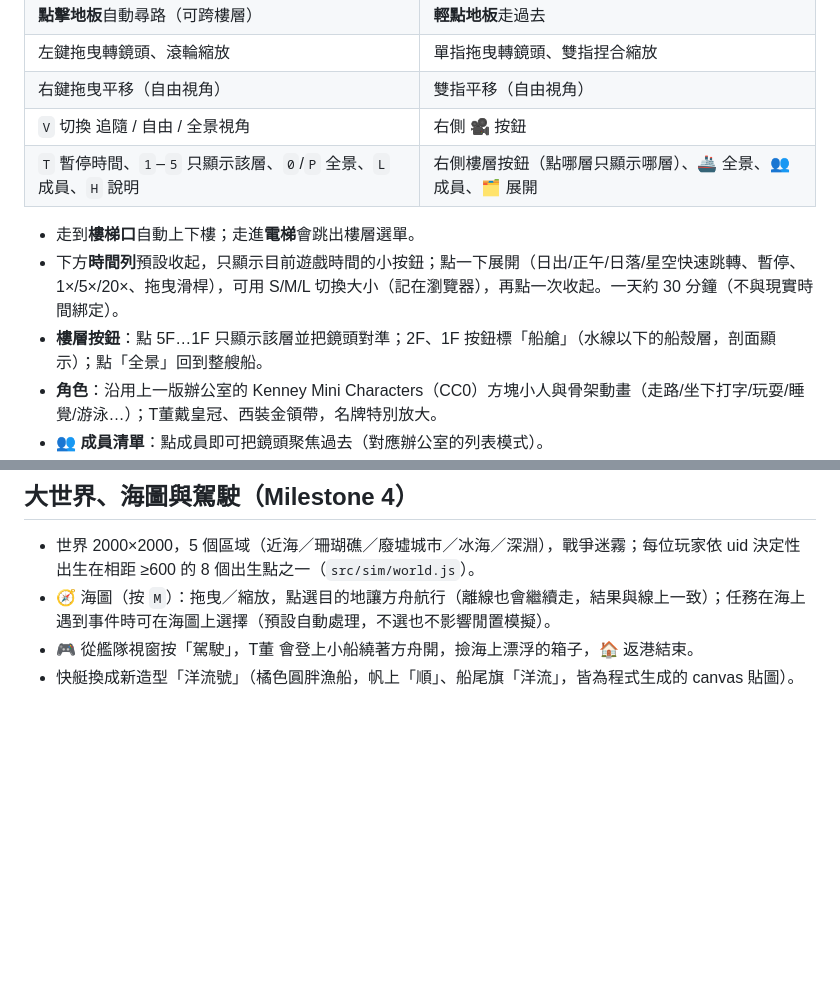
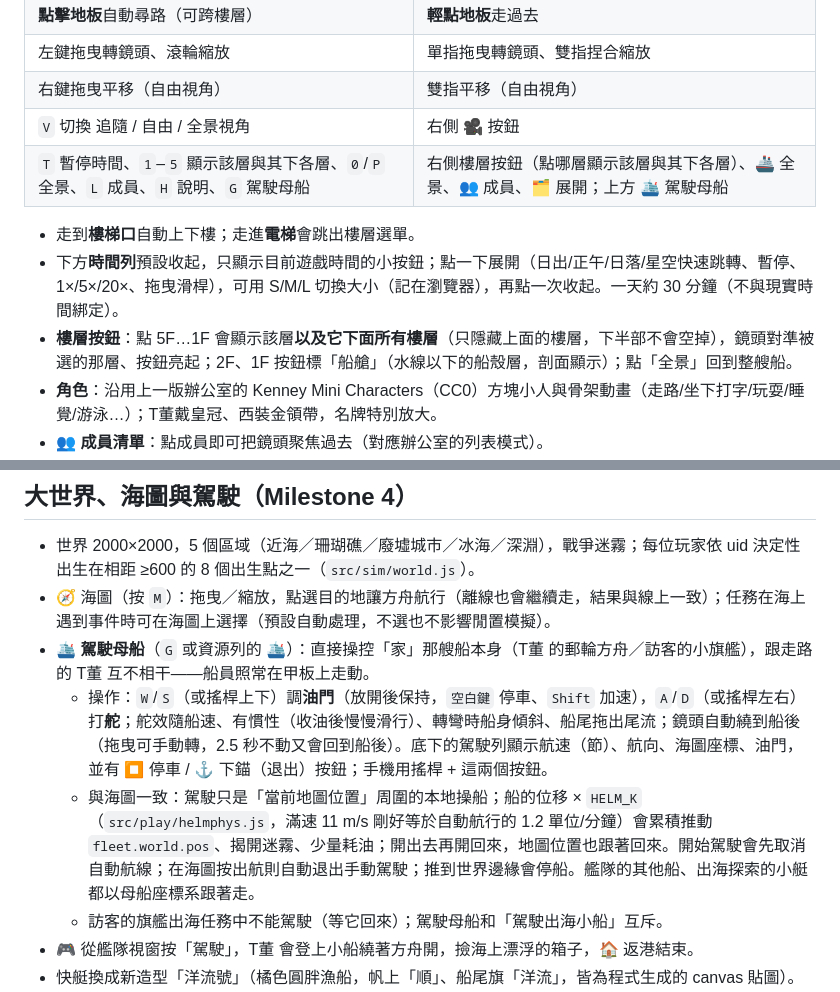
Before and after one commit to tim164863-hue/doomsday-ark, a Markdown page: README.md, 2 parts joined by grey strips. Drawn GitHub-style; blank space fills up the shorter version.

Commit message:
Docs: helm and deck view

```diff
--- a/README.md
+++ b/README.md
@@ -14,11 +14,11 @@
 | 左鍵拖曳轉鏡頭、滾輪縮放 | 單指拖曳轉鏡頭、雙指捏合縮放 |
 | 右鍵拖曳平移（自由視角） | 雙指平移（自由視角） |
 | `V` 切換 追隨 / 自由 / 全景視角 | 右側 🎥 按鈕 |
-| `T` 暫停時間、`1`–`5` 只顯示該層、`0`/`P` 全景、`L` 成員、`H` 說明 | 右側樓層按鈕（點哪層只顯示哪層）、🚢 全景、👥 成員、🗂 展開 |
+| `T` 暫停時間、`1`–`5` 顯示該層與其下各層、`0`/`P` 全景、`L` 成員、`H` 說明、`G` 駕駛母船 | 右側樓層按鈕（點哪層顯示該層與其下各層）、🚢 全景、👥 成員、🗂 展開；上方 🛳️ 駕駛母船 |
 
 - 走到**樓梯口**自動上下樓；走進**電梯**會跳出樓層選單。
 - 下方**時間列**預設收起，只顯示目前遊戲時間的小按鈕；點一下展開（日出/正午/日落/星空快速跳轉、暫停、1×/5×/20×、拖曳滑桿），可用 S/M/L 切換大小（記在瀏覽器），再點一次收起。一天約 30 分鐘（不與現實時間綁定）。
-- **樓層按鈕**：點 5F…1F 只顯示該層並把鏡頭對準；2F、1F 按鈕標「船艙」（水線以下的船殼層，剖面顯示）；點「全景」回到整艘船。
+- **樓層按鈕**：點 5F…1F 會顯示該層**以及它下面所有樓層**（只隱藏上面的樓層，下半部不會空掉），鏡頭對準被選的那層、按鈕亮起；2F、1F 按鈕標「船艙」（水線以下的船殼層，剖面顯示）；點「全景」回到整艘船。
 - **角色**：沿用上一版辦公室的 Kenney Mini Characters（CC0）方塊小人與骨架動畫（走路/坐下打字/玩耍/睡覺/游泳…）；T董戴皇冠、西裝金領帶，名牌特別放大。
 - 👥 **成員清單**：點成員即可把鏡頭聚焦過去（對應辦公室的列表模式）。
 - 網址參數（除錯 / 截圖用）：`?q=low|mid|high` 鎖定畫質、`?t=0.74` 時間、`?mode=overview|free|follow`、`?cam=yaw,pitch,dist,x,y,z`、`?demo=1` 離線示範資料、`?demo=cycle` 每 30 秒輪替工作/休息/下班、`?explode=5`。
@@ -147,6 +147,10 @@ src/
 ## 大世界、海圖與駕駛（Milestone 4）
 - 世界 2000×2000，5 個區域（近海／珊瑚礁／廢墟城市／冰海／深淵），戰爭迷霧；每位玩家依 uid 決定性出生在相距 ≥600 的 8 個出生點之一（`src/sim/world.js`）。
 - 🧭 海圖（按 `M`）：拖曳／縮放，點選目的地讓方舟航行（離線也會繼續走，結果與線上一致）；任務在海上遇到事件時可在海圖上選擇（預設自動處理，不選也不影響閒置模擬）。
+- 🛳️ **駕駛母船**（`G` 或資源列的 🛳️）：直接操控「家」那艘船本身（T董 的郵輪方舟／訪客的小旗艦），跟走路的 T董 互不相干——船員照常在甲板上走動。
+  - 操作：`W`/`S`（或搖桿上下）調**油門**（放開後保持，`空白鍵` 停車、`Shift` 加速），`A`/`D`（或搖桿左右）打**舵**；舵效隨船速、有慣性（收油後慢慢滑行）、轉彎時船身傾斜、船尾拖出尾流；鏡頭自動繞到船後（拖曳可手動轉，2.5 秒不動又會回到船後）。底下的駕駛列顯示航速（節）、航向、海圖座標、油門，並有 ⏹ 停車 / ⚓ 下錨（退出）按鈕；手機用搖桿 + 這兩個按鈕。
+  - 與海圖一致：駕駛只是「當前地圖位置」周圍的本地操船；船的位移 × `HELM_K`（`src/play/helmphys.js`，滿速 11 m/s 剛好等於自動航行的 1.2 單位/分鐘）會累積推動 `fleet.world.pos`、揭開迷霧、少量耗油；開出去再開回來，地圖位置也跟著回來。開始駕駛會先取消自動航線；在海圖按出航則自動退出手動駕駛；推到世界邊緣會停船。艦隊的其他船、出海探索的小艇都以母船座標系跟著走。
+  - 訪客的旗艦出海任務中不能駕駛（等它回來）；駕駛母船和「駕駛出海小船」互斥。
 - 🎮 從艦隊視窗按「駕駛」，T董 會登上小船繞著方舟開，撿海上漂浮的箱子，🏠 返港結束。
 - 快艇換成新造型「洋流號」（橘色圓胖漁船，帆上「順」、船尾旗「洋流」，皆為程式生成的 canvas 貼圖）。
 - 特別版吉祥物「奔奔」與「抱抱」每隔幾分鐘隨機出現在某層甲板，跑一陣子後以星星離開；走近按 `E`（或點名牌）可互動，附近船員心情暫時變好。純裝飾，不入存檔（`src/crew/mascots.js`）。
```
Also changed, not shown: DESIGN-fleet.md (+8 -0 lines).
